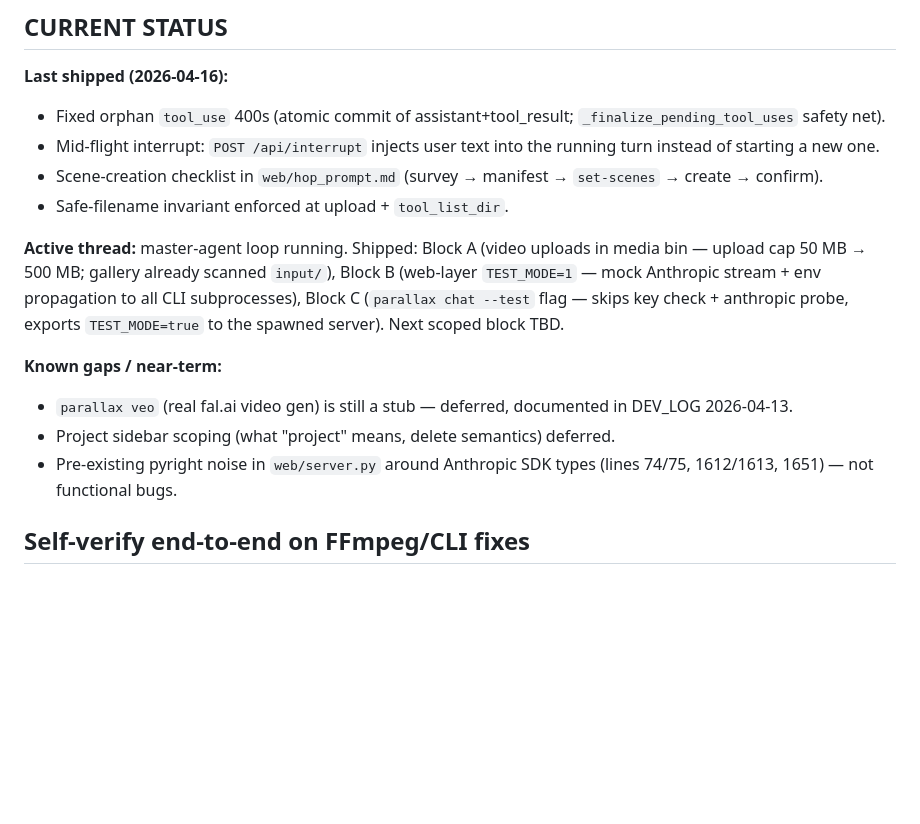
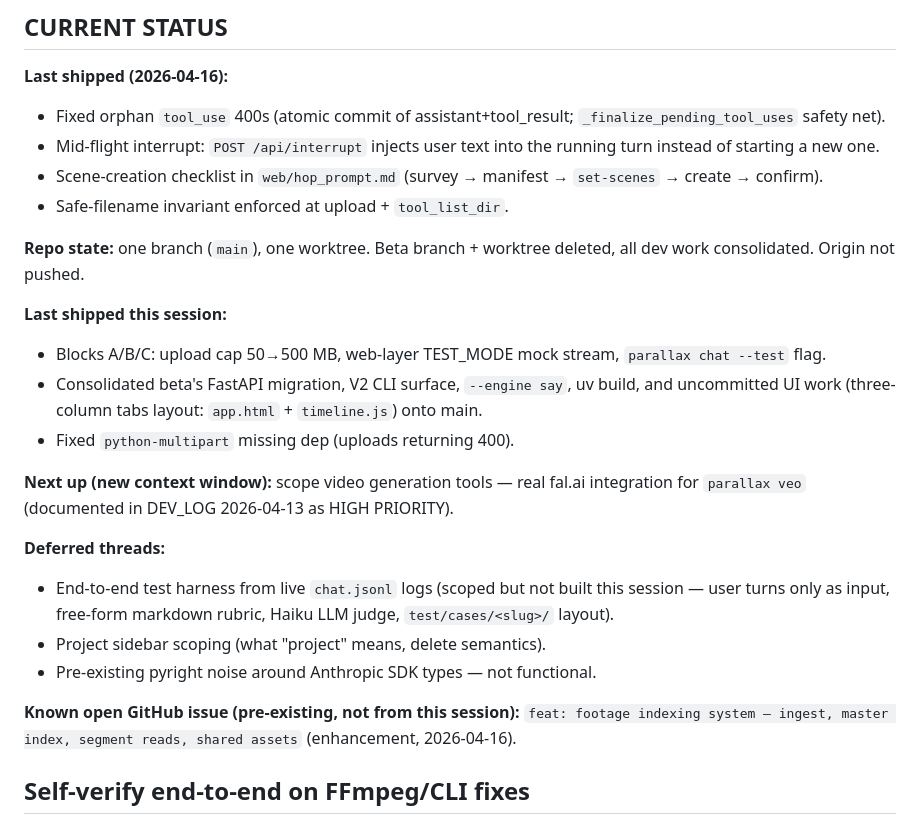
Before and after one commit to ianjamesburke/parallax-cli, a Markdown page: CLAUDE.md, the part around the change. GitHub-like rendering; blank space fills up the shorter version.

```diff
--- a/CLAUDE.md
+++ b/CLAUDE.md
@@ -14,12 +14,21 @@ Parallax is the definitive CLI + web UI for AI-assisted short-form video product
 - Scene-creation checklist in `web/hop_prompt.md` (survey → manifest → `set-scenes` → create → confirm).
 - Safe-filename invariant enforced at upload + `tool_list_dir`.
 
-**Active thread:** master-agent loop running. Shipped: Block A (video uploads in media bin — upload cap 50 MB → 500 MB; gallery already scanned `input/`), Block B (web-layer `TEST_MODE=1` — mock Anthropic stream + env propagation to all CLI subprocesses), Block C (`parallax chat --test` flag — skips key check + anthropic probe, exports `TEST_MODE=true` to the spawned server). Next scoped block TBD.
+**Repo state:** one branch (`main`), one worktree. Beta branch + worktree deleted, all dev work consolidated. Origin not pushed.
 
-**Known gaps / near-term:**
-- `parallax veo` (real fal.ai video gen) is still a stub — deferred, documented in DEV_LOG 2026-04-13.
-- Project sidebar scoping (what "project" means, delete semantics) deferred.
-- Pre-existing pyright noise in `web/server.py` around Anthropic SDK types (lines 74/75, 1612/1613, 1651) — not functional bugs.
+**Last shipped this session:**
+- Blocks A/B/C: upload cap 50→500 MB, web-layer TEST_MODE mock stream, `parallax chat --test` flag.
+- Consolidated beta's FastAPI migration, V2 CLI surface, `--engine say`, uv build, and uncommitted UI work (three-column tabs layout: `app.html` + `timeline.js`) onto main.
+- Fixed `python-multipart` missing dep (uploads returning 400).
+
+**Next up (new context window):** scope video generation tools — real fal.ai integration for `parallax veo` (documented in DEV_LOG 2026-04-13 as HIGH PRIORITY).
+
+**Deferred threads:**
+- End-to-end test harness from live `chat.jsonl` logs (scoped but not built this session — user turns only as input, free-form markdown rubric, Haiku LLM judge, `test/cases/<slug>/` layout).
+- Project sidebar scoping (what "project" means, delete semantics).
+- Pre-existing pyright noise around Anthropic SDK types — not functional.
+
+**Known open GitHub issue (pre-existing, not from this session):** `feat: footage indexing system — ingest, master index, segment reads, shared assets` (enhancement, 2026-04-16).
 
 
 
```
Also changed, not shown: DEV_LOG.md (+28 -0 lines).
